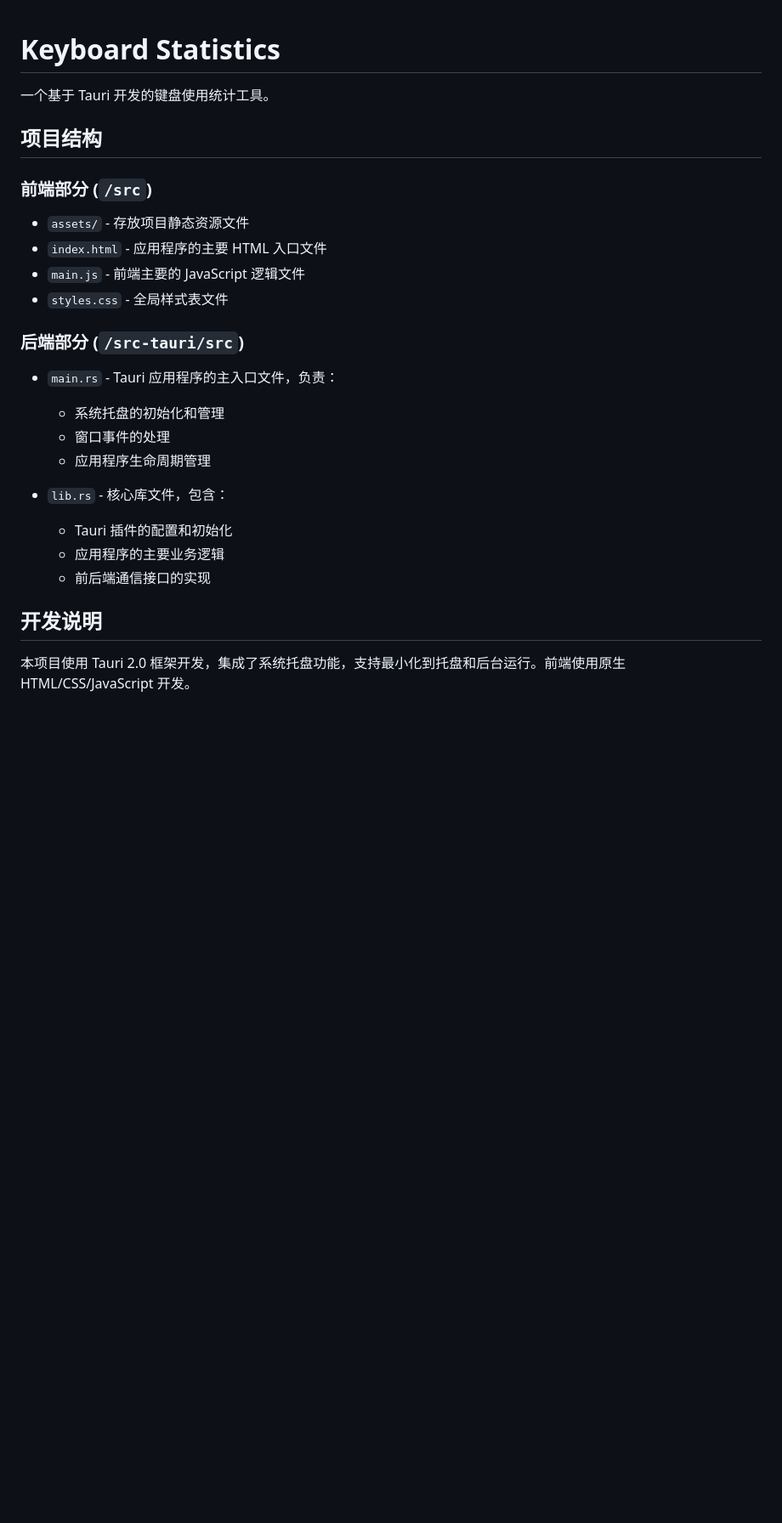
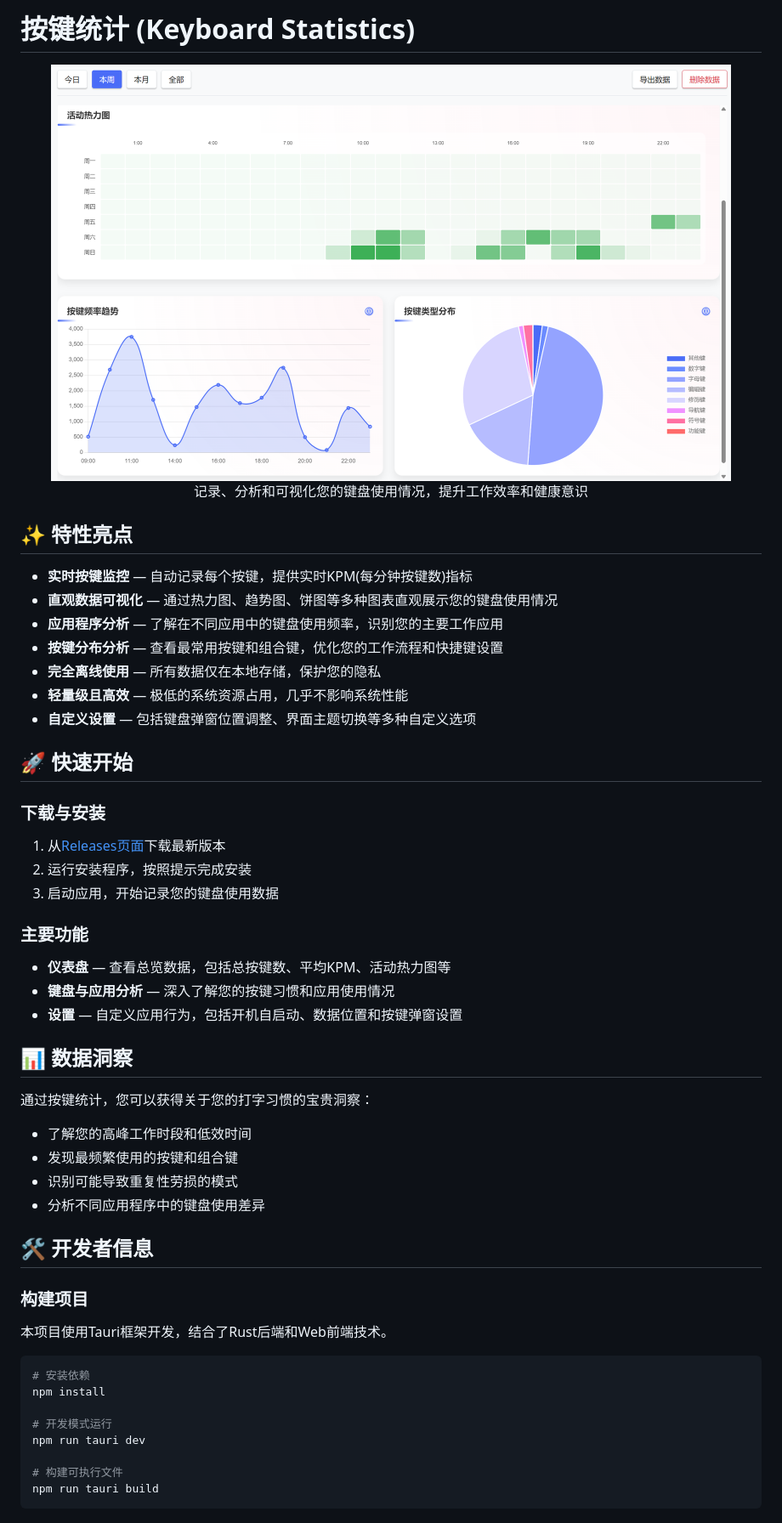
Before and after one commit to Program-Rookie/keyboard-statistics, a Markdown page: readme.md, the part around the change printed below. Shown: that part at 85% size. Drawn GitHub-style; pictures changed too: screenshots/dashboard.png (added); blank space fills up the shorter version.

````diff
--- a/readme.md
+++ b/readme.md
@@ -1,30 +1,57 @@
+# 按键统计 (Keyboard Statistics)
 
-# Keyboard Statistics
+<div align="center">
+  <img src="screenshots/dashboard.png" alt="按键统计仪表盘" width="800"/>
+  <p>记录、分析和可视化您的键盘使用情况，提升工作效率和健康意识</p>
+</div>
 
-一个基于 Tauri 开发的键盘使用统计工具。
+## ✨ 特性亮点
 
-## 项目结构
+- **实时按键监控** — 自动记录每个按键，提供实时KPM(每分钟按键数)指标
+- **直观数据可视化** — 通过热力图、趋势图、饼图等多种图表直观展示您的键盘使用情况
+- **应用程序分析** — 了解在不同应用中的键盘使用频率，识别您的主要工作应用
+- **按键分布分析** — 查看最常用按键和组合键，优化您的工作流程和快捷键设置
+- **完全离线使用** — 所有数据仅在本地存储，保护您的隐私
+- **轻量级且高效** — 极低的系统资源占用，几乎不影响系统性能
+- **自定义设置** — 包括键盘弹窗位置调整、界面主题切换等多种自定义选项
 
-### 前端部分 (`/src`)
+## 🚀 快速开始
 
-- `assets/` - 存放项目静态资源文件
-- `index.html` - 应用程序的主要 HTML 入口文件
-- `main.js` - 前端主要的 JavaScript 逻辑文件
-- `styles.css` - 全局样式表文件
+### 下载与安装
 
-### 后端部分 (`/src-tauri/src`)
+1. 从[Releases页面](https://github.com/yourusername/keyboard-statistics/releases)下载最新版本
+2. 运行安装程序，按照提示完成安装
+3. 启动应用，开始记录您的键盘使用数据
 
-- `main.rs` - Tauri 应用程序的主入口文件，负责：
+### 主要功能
 
-  - 系统托盘的初始化和管理
-  - 窗口事件的处理
-  - 应用程序生命周期管理
-- `lib.rs` - 核心库文件，包含：
+- **仪表盘** — 查看总览数据，包括总按键数、平均KPM、活动热力图等
+- **键盘与应用分析** — 深入了解您的按键习惯和应用使用情况
+- **设置** — 自定义应用行为，包括开机自启动、数据位置和按键弹窗设置
 
-  - Tauri 插件的配置和初始化
-  - 应用程序的主要业务逻辑
-  - 前后端通信接口的实现
+## 📊 数据洞察
 
-## 开发说明
+通过按键统计，您可以获得关于您的打字习惯的宝贵洞察：
 
-本项目使用 Tauri 2.0 框架开发，集成了系统托盘功能，支持最小化到托盘和后台运行。前端使用原生 HTML/CSS/JavaScript 开发。
+- 了解您的高峰工作时段和低效时间
+- 发现最频繁使用的按键和组合键
+- 识别可能导致重复性劳损的模式
+- 分析不同应用程序中的键盘使用差异
+
+## 🛠️ 开发者信息
+
+### 构建项目
+
+本项目使用Tauri框架开发，结合了Rust后端和Web前端技术。
+
+```bash
+# 安装依赖
+npm install
+
+# 开发模式运行
+npm run tauri dev
+
+# 构建可执行文件
+npm run tauri build
+```
+
````
Also changed, not shown: other parts of readme.md (+34 -0 lines), screenshots/keyboard-app.png (added), screenshots/popup.png (added).
